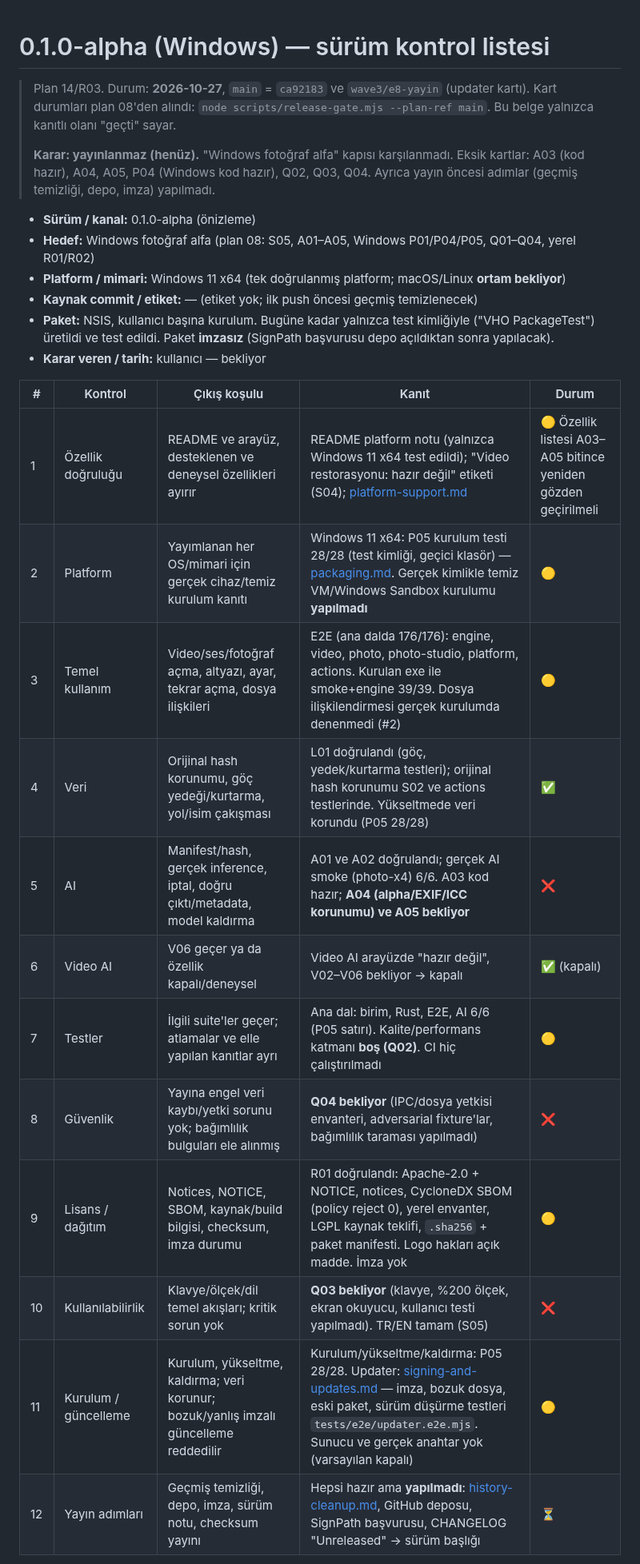
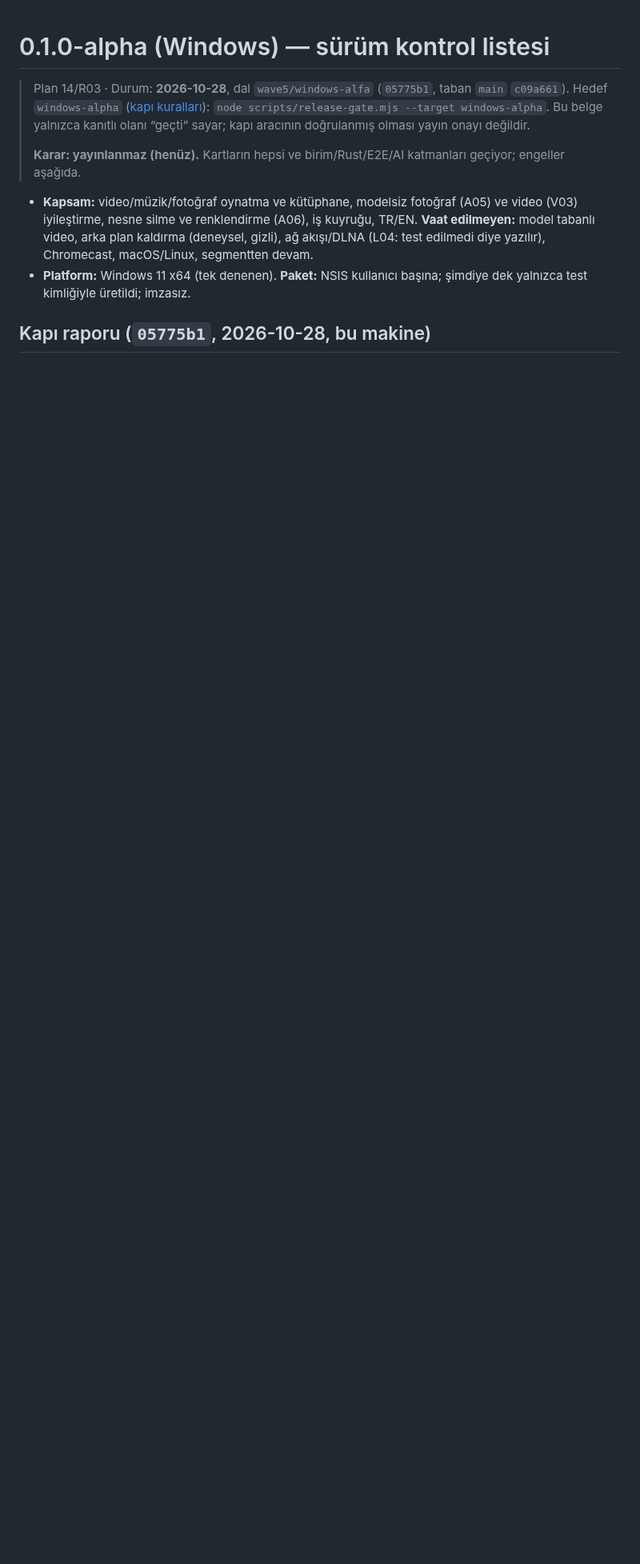
Before and after one commit to turkuazcode/hs-studio, a Markdown page: docs/releases/0.1.0-alpha-checklist.md, the part around one of its changes. Shown at 80% size. Drawn GitHub-style; blank space fills up the shorter version.

```diff
--- a/docs/releases/0.1.0-alpha-checklist.md
+++ b/docs/releases/0.1.0-alpha-checklist.md
@@ -1,33 +1,15 @@
 # 0.1.0-alpha (Windows) — sürüm kontrol listesi
 
-> Plan 14/R03. Durum: **2026-10-27**, `main` = `ca92183` ve `wave3/e8-yayin` (updater kartı).
-> Kart durumları plan 08'den alındı: `node scripts/release-gate.mjs --plan-ref main`. Bu belge yalnızca
-> kanıtlı olanı "geçti" sayar.
+> Plan 14/R03 · Durum: **2026-10-28**, dal `wave5/windows-alfa` (`05775b1`, taban `main` `c09a661`). Hedef `windows-alpha`
+> ([kapı kuralları](release-gate.md)): `node scripts/release-gate.mjs --target windows-alpha`. Bu belge yalnızca kanıtlı olanı
+> “geçti” sayar; kapı aracının doğrulanmış olması yayın onayı değildir.
 >
-> **Karar: yayınlanmaz (henüz).** "Windows fotoğraf alfa" kapısı karşılanmadı. Eksik kartlar: A03 (kod hazır),
-> A04, A05, P04 (Windows kod hazır), Q02, Q03, Q04. Ayrıca yayın öncesi adımlar (geçmiş temizliği, depo,
-> imza) yapılmadı.
+> **Karar: yayınlanmaz (henüz).** Kartların hepsi ve birim/Rust/E2E/AI katmanları geçiyor; engeller aşağıda.
 
-- **Sürüm / kanal:** 0.1.0-alpha (önizleme)
-- **Hedef:** Windows fotoğraf alfa (plan 08: S05, A01–A05, Windows P01/P04/P05, Q01–Q04, yerel R01/R02)
-- **Platform / mimari:** Windows 11 x64 (tek doğrulanmış platform; macOS/Linux **ortam bekliyor**)
-- **Kaynak commit / etiket:** — (etiket yok; ilk push öncesi geçmiş temizlenecek)
-- **Paket:** NSIS, kullanıcı başına kurulum. Bugüne kadar yalnızca test kimliğiyle ("VHO PackageTest") üretildi
-  ve test edildi. Paket **imzasız** (SignPath başvurusu depo açıldıktan sonra yapılacak).
-- **Karar veren / tarih:** kullanıcı — bekliyor
+- **Kapsam:** video/müzik/fotoğraf oynatma ve kütüphane, modelsiz fotoğraf (A05) ve video (V03) iyileştirme, nesne silme ve
+  renklendirme (A06), iş kuyruğu, TR/EN. **Vaat edilmeyen:** model tabanlı video, arka plan kaldırma (deneysel, gizli),
+  ağ akışı/DLNA (L04: test edilmedi diye yazılır), Chromecast, macOS/Linux, segmentten devam.
+- **Platform:** Windows 11 x64 (tek denenen). **Paket:** NSIS kullanıcı başına; şimdiye dek yalnızca test kimliğiyle üretildi; imzasız.
 
-| # | Kontrol | Çıkış koşulu | Kanıt | Durum |
-|---|---|---|---|---|
-| 1 | Özellik doğruluğu | README ve arayüz, desteklenen ve deneysel özellikleri ayırır | README platform notu (yalnızca Windows 11 x64 test edildi); "Video restorasyonu: hazır değil" etiketi (S04); [platform-support.md](../platform-support.md) | 🟡 Özellik listesi A03–A05 bitince yeniden gözden geçirilmeli |
-| 2 | Platform | Yayımlanan her OS/mimari için gerçek cihaz/temiz kurulum kanıtı | Windows 11 x64: P05 kurulum testi 28/28 (test kimliği, geçici klasör) — [packaging.md](../release/packaging.md). Gerçek kimlikle temiz VM/Windows Sandbox kurulumu **yapılmadı** | 🟡 |
-| 3 | Temel kullanım | Video/ses/fotoğraf açma, altyazı, ayar, tekrar açma, dosya ilişkileri | E2E (ana dalda 176/176): engine, video, photo, photo-studio, platform, actions. Kurulan exe ile smoke+engine 39/39. Dosya ilişkilendirmesi gerçek kurulumda denenmedi (#2) | 🟡 |
-| 4 | Veri | Orijinal hash korunumu, göç yedeği/kurtarma, yol/isim çakışması | L01 doğrulandı (göç, yedek/kurtarma testleri); orijinal hash korunumu S02 ve actions testlerinde. Yükseltmede veri korundu (P05 28/28) | ✅ |
-| 5 | AI | Manifest/hash, gerçek inference, iptal, doğru çıktı/metadata, model kaldırma | A01 ve A02 doğrulandı; gerçek AI smoke (photo-x4) 6/6. A03 kod hazır; **A04 (alpha/EXIF/ICC korunumu) ve A05 bekliyor** | ❌ |
-| 6 | Video AI | V06 geçer ya da özellik kapalı/deneysel | Video AI arayüzde "hazır değil", V02–V06 bekliyor → kapalı | ✅ (kapalı) |
-| 7 | Testler | İlgili suite'ler geçer; atlamalar ve elle yapılan kanıtlar ayrı | Ana dal: birim, Rust, E2E, AI 6/6 (P05 satırı). Kalite/performans katmanı **boş (Q02)**. CI hiç çalıştırılmadı | 🟡 |
-| 8 | Güvenlik | Yayına engel veri kaybı/yetki sorunu yok; bağımlılık bulguları ele alınmış | **Q04 bekliyor** (IPC/dosya yetkisi envanteri, adversarial fixture'lar, bağımlılık taraması yapılmadı) | ❌ |
-| 9 | Lisans / dağıtım | Notices, NOTICE, SBOM, kaynak/build bilgisi, checksum, imza durumu | R01 doğrulandı: Apache-2.0 + NOTICE, notices, CycloneDX SBOM (policy reject 0), yerel envanter, LGPL kaynak teklifi, `.sha256` + paket manifesti. Logo hakları açık madde. İmza yok | 🟡 |
-| 10 | Kullanılabilirlik | Klavye/ölçek/dil temel akışları; kritik sorun yok | **Q03 bekliyor** (klavye, %200 ölçek, ekran okuyucu, kullanıcı testi yapılmadı). TR/EN tamam (S05) | ❌ |
-| 11 | Kurulum / güncelleme | Kurulum, yükseltme, kaldırma; veri korunur; bozuk/yanlış imzalı güncelleme reddedilir | Kurulum/yükseltme/kaldırma: P05 28/28. Updater: [signing-and-updates.md](../release/signing-and-updates.md) — imza, bozuk dosya, eski paket, sürüm düşürme testleri `tests/e2e/updater.e2e.mjs`. Sunucu ve gerçek anahtar yok (varsayılan kapalı) | 🟡 |
-| 12 | Yayın adımları | Geçmiş temizliği, depo, imza, sürüm notu, checksum yayını | Hepsi hazır ama **yapılmadı**: [history-cleanup.md](../release/history-cleanup.md), GitHub deposu, SignPath başvurusu, CHANGELOG "Unreleased" → sürüm başlığı | ⏳ |
+## Kapı raporu (`05775b1`, 2026-10-28, bu makine)
 
```
Also changed, not shown: other parts of docs/releases/0.1.0-alpha-checklist.md (+29 -16 lines).
